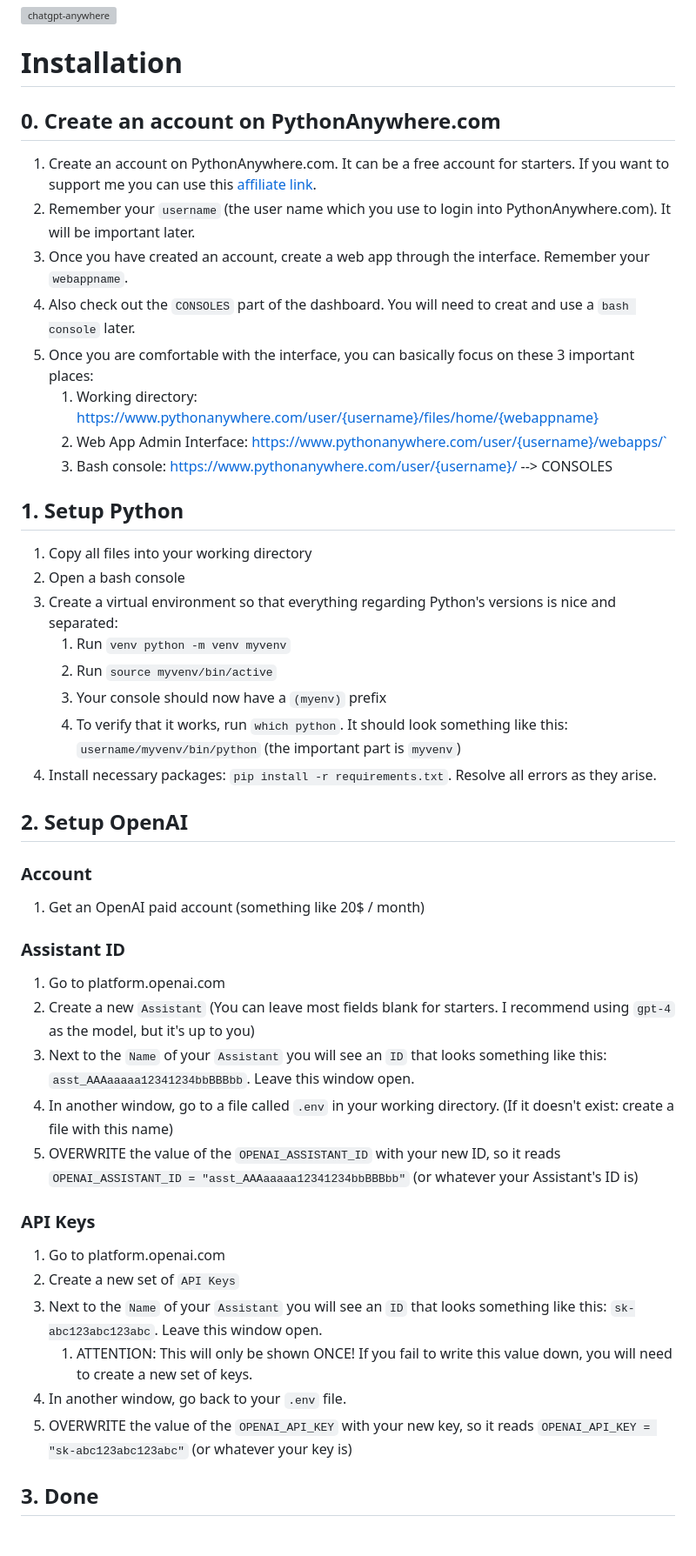
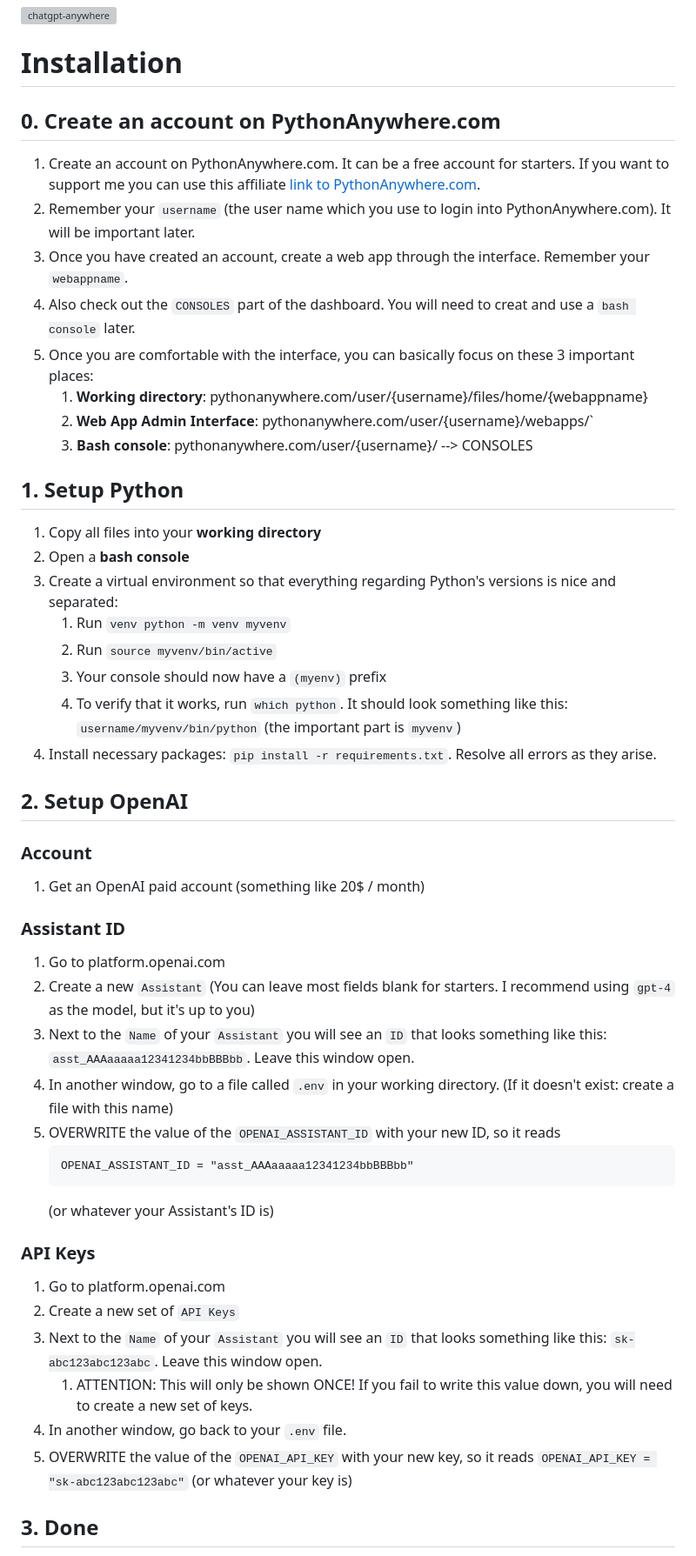
Before and after one commit to rrmn/chatgpt-anywhere, a Markdown page: README.md, the part around the change. Shown: that part at 87% size. Drawn GitHub-style; grey boxes are pictures that could not be loaded.

````diff
--- a/README.md
+++ b/README.md
@@ -5,18 +5,21 @@ This is a tutorial and flask/bulma/mysql template to deploy a simple ChatGPT app
 
 
 # Installation
+
 ## 0. Create an account on PythonAnywhere.com
-1. Create an account on PythonAnywhere.com. It can be a free account for starters. If you want to support me you can use this [affiliate link](https://www.pythonanywhere.com/?affiliate_id=00ffc226).
+1. Create an account on PythonAnywhere.com. It can be a free account for starters. If you want to support me you can use this affiliate [link to PythonAnywhere.com](https://www.pythonanywhere.com/?affiliate_id=00ffc226).
 1. Remember your `username` (the user name which you use to login into PythonAnywhere.com). It will be important later.
 1. Once you have created an account, create a web app through the interface. Remember your `webappname`.
 1. Also check out the `CONSOLES` part of the dashboard. You will need to creat and use a `bash console` later.
 1. Once you are comfortable with the interface, you can basically focus on these 3 important places:
-    1. Working directory: https://www.pythonanywhere.com/user/{username}/files/home/{webappname}
-    1. Web App Admin Interface: https://www.pythonanywhere.com/user/{username}/webapps/`
-    1. Bash console: https://www.pythonanywhere.com/user/{username}/ --> CONSOLES
+    1. **Working directory**: pythonanywhere.com/user/{username}/files/home/{webappname}
+    1. **Web App Admin Interface**: pythonanywhere.com/user/{username}/webapps/`
+    1. **Bash console**: pythonanywhere.com/user/{username}/ --> CONSOLES
+
 ## 1. Setup Python
-1. Copy all files into your working directory
-1. Open a bash console
+
+1. Copy all files into your **working directory**
+1. Open a **bash console**
 1. Create a virtual environment so that everything regarding Python's versions is nice and separated:
     1. Run `venv python -m venv myvenv`
     1. Run `source myvenv/bin/active`
@@ -25,14 +28,21 @@ This is a tutorial and flask/bulma/mysql template to deploy a simple ChatGPT app
 1. Install necessary packages: `pip install -r requirements.txt`. Resolve all errors as they arise.
 
 ## 2. Setup OpenAI
+
 ### Account
 1. Get an OpenAI paid account (something like 20$ / month)
+
 ### Assistant ID
 1. Go to platform.openai.com
 1. Create a new `Assistant` (You can leave most fields blank for starters. I recommend using `gpt-4` as the model, but it's up to you)
 1. Next to the `Name` of your `Assistant` you will see an `ID` that looks something like this: `asst_AAAaaaaa12341234bbBBBbb`. Leave this window open.
 1. In another window, go to a file called `.env` in your working directory. (If it doesn't exist: create a file with this name)
-1. OVERWRITE the value of the `OPENAI_ASSISTANT_ID` with your new ID, so it reads `OPENAI_ASSISTANT_ID = "asst_AAAaaaaa12341234bbBBBbb"` (or whatever your Assistant's ID is)
+1. OVERWRITE the value of the `OPENAI_ASSISTANT_ID` with your new ID, so it reads
+    ```
+    OPENAI_ASSISTANT_ID = "asst_AAAaaaaa12341234bbBBBbb"
+    ```
+    (or whatever your Assistant's ID is)
+
 ### API Keys
 1. Go to platform.openai.com
 1. Create a new set of `API Keys`
@@ -40,6 +50,7 @@ This is a tutorial and flask/bulma/mysql template to deploy a simple ChatGPT app
     1. ATTENTION: This will only be shown ONCE! If you fail to write this value down, you will need to create a new set of keys.
 1. In another window, go back to your `.env` file.
 1. OVERWRITE the value of the `OPENAI_API_KEY` with your new key, so it reads `OPENAI_API_KEY = "sk-abc123abc123abc"` (or whatever your key is)
+
 ## 3. Done
 1. Run flask (e.g. by pressing `Reload Webapp` on PythonAnywhere.com)
 1. Profit 🤩
````
